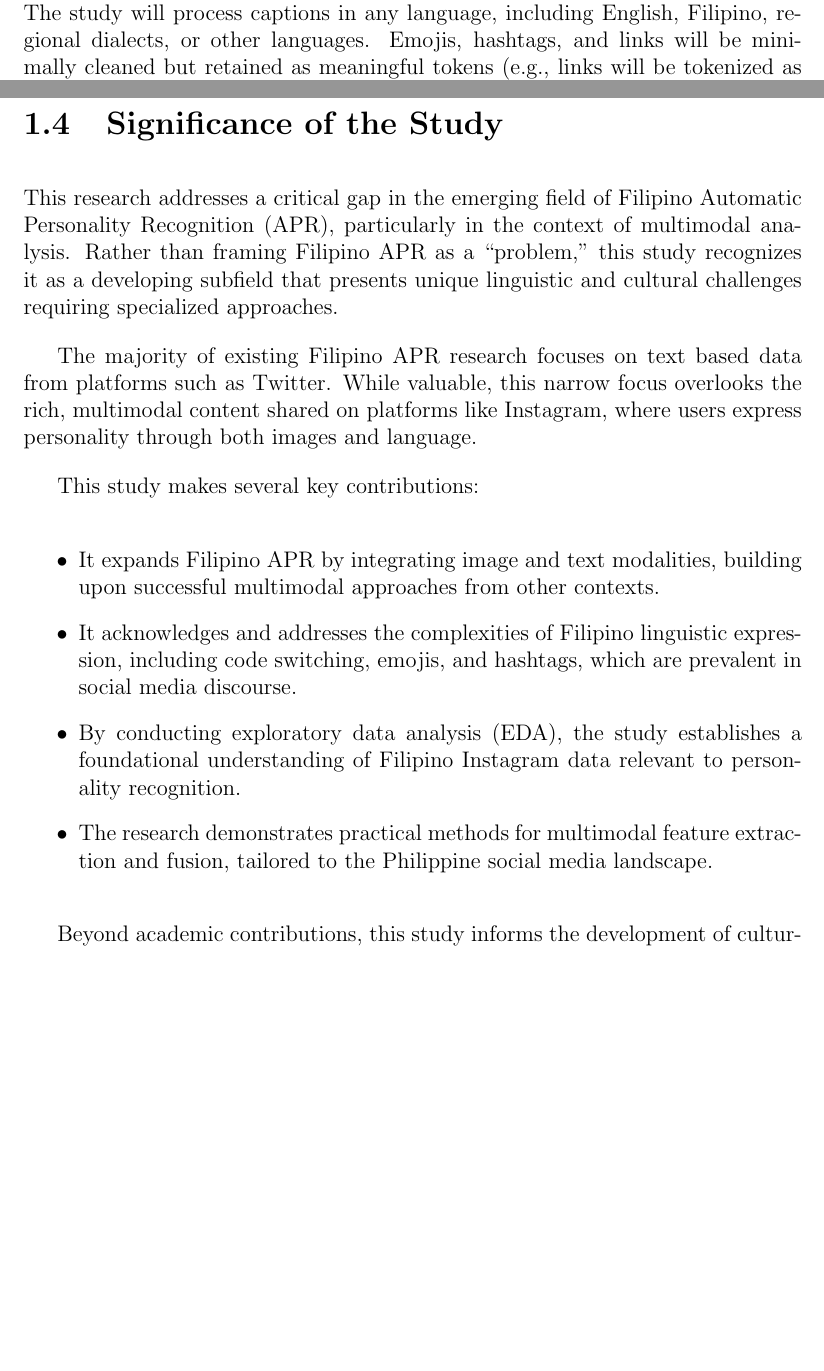
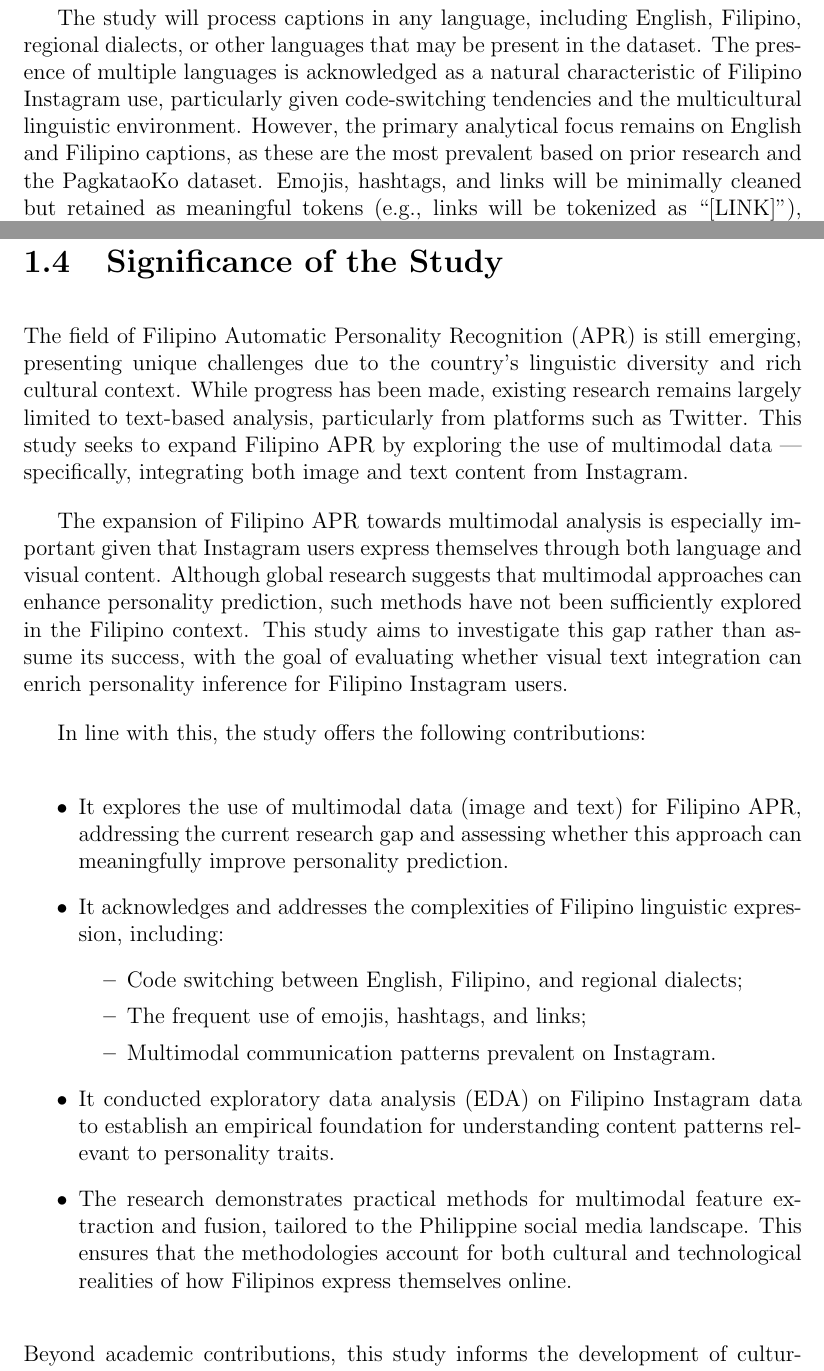
Before and after one commit to jjg-git/THSST1-instagram, a LaTeX thesis (main.tex, which reads chapter_1.tex): two parts of pages 12 and 13 of 33 before the commit and two parts of pages 12 and 14 of 34 after it, joined at a grey line, cut so that both start at the same text, the shorter picture padded with empty space. Compiled offline with pdfLaTeX.

Commit message:
revise 1.3 1.4 again

```diff
--- a/chapter_1.tex
+++ b/chapter_1.tex
@@ -242,4 +241,3 @@ Specific Objective:
 
-	\textbf{Text processing:} \\
-	The study will process captions in any language, including English, Filipino, regional dialects, or other languages. Emojis, hashtags, and links will be minimally cleaned but retained as meaningful tokens (e.g., links will be tokenized as "[LINK]"). This approach acknowledges the linguistic diversity and multimodal expression patterns of Filipino users.
+	The study will process captions in any language, including English, Filipino, regional dialects, or other languages that may be present in the dataset. The presence of multiple languages is acknowledged as a natural characteristic of Filipino Instagram use, particularly given code-switching tendencies and the multicultural linguistic environment. However, the primary analytical focus remains on English and Filipino captions, as these are the most prevalent based on prior research and the PagkataoKo dataset. Emojis, hashtags, and links will be minimally cleaned but retained as meaningful tokens (e.g., links will be tokenized as “[LINK]”), recognizing their relevance in expressing personality and emotion.
 
@@ -286,19 +301,26 @@ Specific Objective:
 \section{Significance of the Study}
 \label{sec: Significance}
 
-This research addresses a critical gap in the emerging field of Filipino Automatic Personality Recognition (APR), particularly in the context of multimodal analysis. Rather than framing Filipino APR as a ``problem,'' this study recognizes it as a developing subfield that presents unique linguistic and cultural challenges requiring specialized approaches.
+The field of Filipino Automatic Personality Recognition (APR) is still emerging, presenting unique challenges due to the country's linguistic diversity and rich cultural context. While progress has been made, existing research remains largely limited to text-based analysis, particularly from platforms such as Twitter. This study seeks to expand Filipino APR by exploring the use of multimodal data — specifically, integrating both image and text content from Instagram.
 
-The majority of existing Filipino APR research focuses on text based data from platforms such as Twitter. While valuable, this narrow focus overlooks the rich, multimodal content shared on platforms like Instagram, where users express personality through both images and language.
+The expansion of Filipino APR towards multimodal analysis is especially important given that Instagram users express themselves through both language and visual content. Although global research suggests that multimodal approaches can enhance personality prediction, such methods have not been sufficiently explored in the Filipino context. This study aims to investigate this gap rather than assume its success, with the goal of evaluating whether visual text integration can enrich personality inference for Filipino Instagram users.
 
-This study makes several key contributions:
+In line with this, the study offers the following contributions:
 
 \begin{itemize}
-	\item It expands Filipino APR by integrating image and text modalities, building upon successful multimodal approaches from other contexts.
-	\item It acknowledges and addresses the complexities of Filipino linguistic expression, including code switching, emojis, and hashtags, which are prevalent in social media discourse.
-	\item By conducting exploratory data analysis (EDA), the study establishes a foundational understanding of Filipino Instagram data relevant to personality recognition.
-	\item The research demonstrates practical methods for multimodal feature extraction and fusion, tailored to the Philippine social media landscape.
+	\item It explores the use of multimodal data (image and text) for Filipino APR, addressing the current research gap and assessing whether this approach can meaningfully improve personality prediction.
+
+	\item It acknowledges and addresses the complexities of Filipino linguistic expression, including:
+	\begin{itemize}
+		\item Code switching between English, Filipino, and regional dialects;
+		\item The frequent use of emojis, hashtags, and links;
+		\item Multimodal communication patterns prevalent on Instagram.
+	\end{itemize}
+
+	\item It conducted exploratory data analysis (EDA) on Filipino Instagram data to establish an empirical foundation for understanding content patterns relevant to personality traits.
+
+	\item The research demonstrates practical methods for multimodal feature extraction and fusion, tailored to the Philippine social media landscape. This ensures that the methodologies account for both cultural and technological realities of how Filipinos express themselves online.
 \end{itemize}
-
 Beyond academic contributions, this study informs the development of culturally sensitive personality computing systems. By highlighting the importance of multimodal, localized approaches, it lays the groundwork for future research and applications that better reflect the linguistic, cultural, and behavioral patterns of Filipino social media users.
 
 %%This section explains why research must be done in this area.  It rationalizes the objective of the research with that of the stated problem. Avoid including sentences such as ``This research will be beneficial to the proponent/department/college'' as this is already an inherent requirement of all BS and MS thesis projects.  Focus on the research's contribution to the Computer Science field.
```
Also changed, not shown: chapter_1.tex (36 more changed lines).
